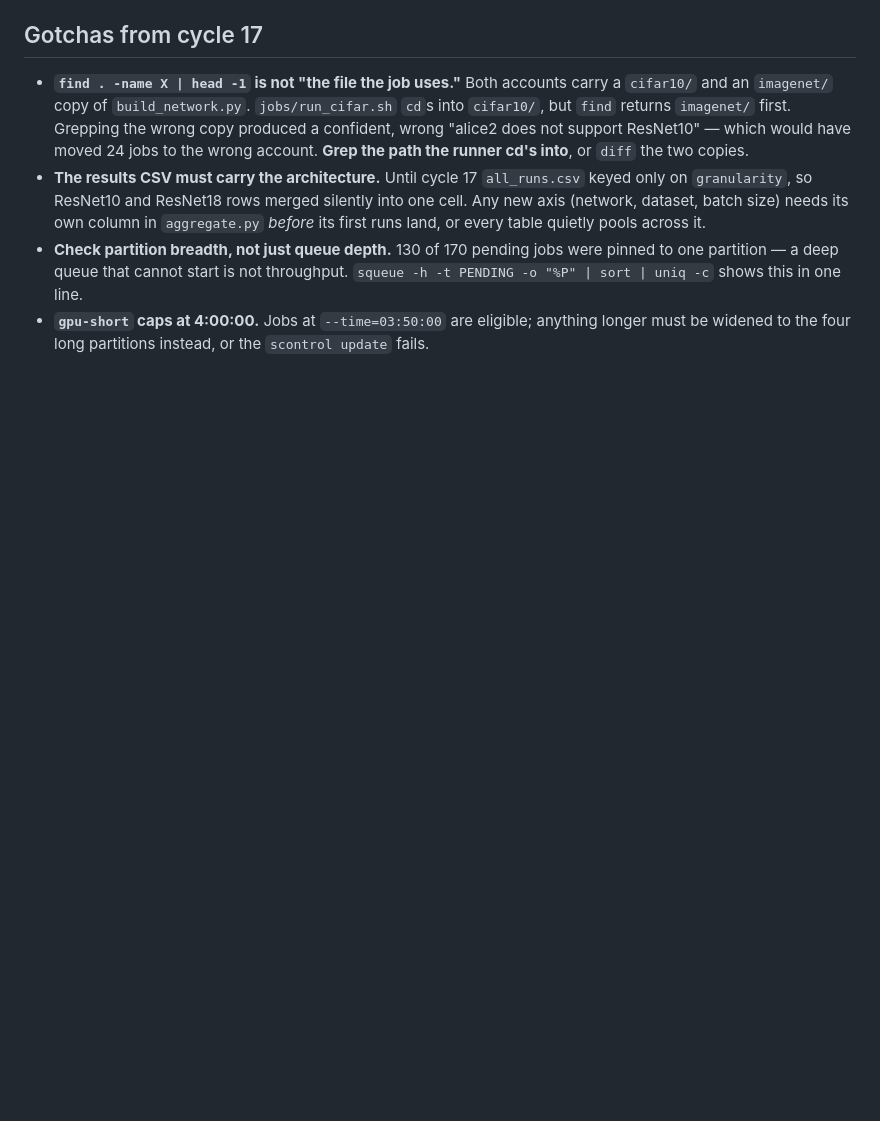
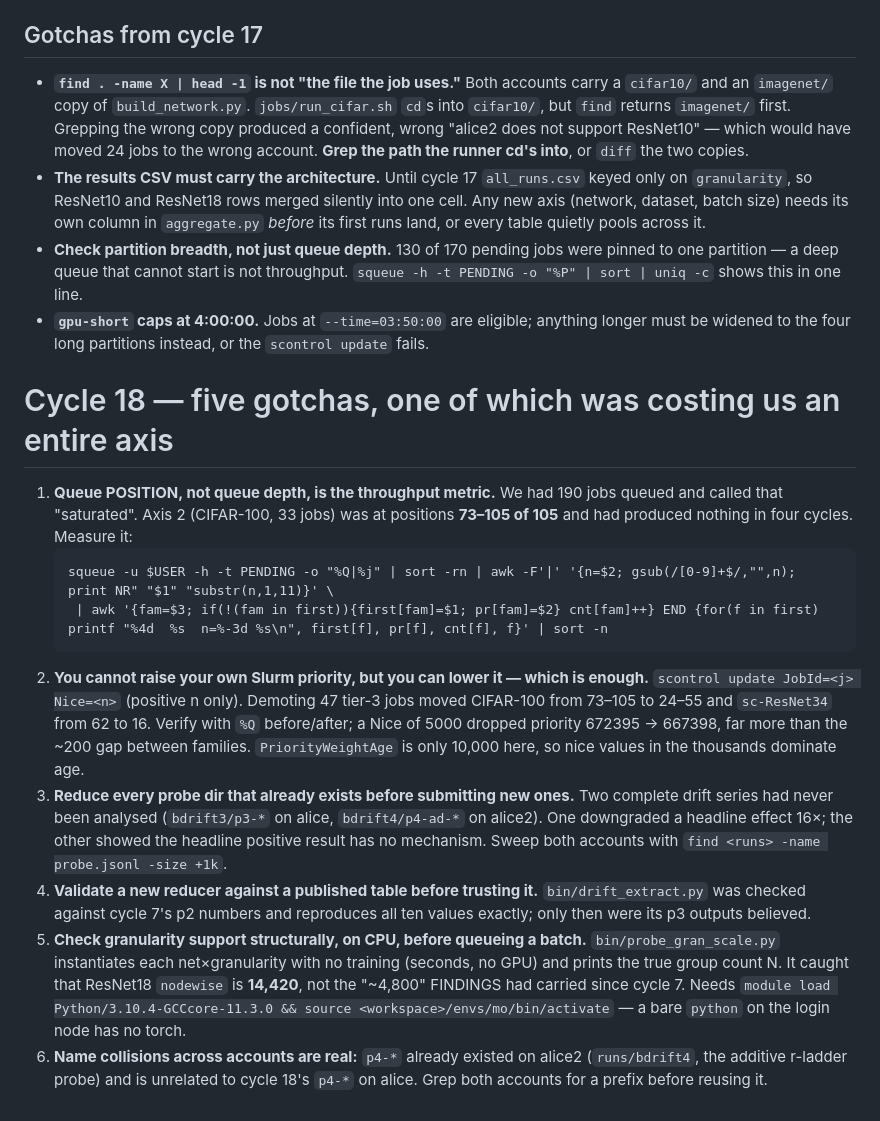
Before and after one commit to teshnizi2/hierarchical-metaoptimize, a Markdown page: docs/OPERATIONS.md, the part around the change. GitHub-like rendering; blank space fills up the shorter version.

Commit message:
Operations: six gotchas from cycle 18, incl. the queue-position metric that was hiding a starved axis

````diff
--- a/docs/OPERATIONS.md
+++ b/docs/OPERATIONS.md
@@ -824,3 +824,34 @@ launching in that window. Caught by `bash -n`; `sacct` confirmed no job started
   `squeue -h -t PENDING -o "%P" | sort | uniq -c` shows this in one line.
 * **`gpu-short` caps at 4:00:00.** Jobs at `--time=03:50:00` are eligible; anything longer
   must be widened to the four long partitions instead, or the `scontrol update` fails.
+
+# Cycle 18 — five gotchas, one of which was costing us an entire axis
+
+1. **Queue POSITION, not queue depth, is the throughput metric.** We had 190 jobs queued and
+   called that "saturated". Axis 2 (CIFAR-100, 33 jobs) was at positions **73–105 of 105** and
+   had produced nothing in four cycles. Measure it:
+   ```
+   squeue -u $USER -h -t PENDING -o "%Q|%j" | sort -rn | awk -F'|' '{n=$2; gsub(/[0-9]+$/,"",n); print NR" "$1" "substr(n,1,11)}' \
+    | awk '{fam=$3; if(!(fam in first)){first[fam]=$1; pr[fam]=$2} cnt[fam]++} END {for(f in first) printf "%4d  %s  n=%-3d %s\n", first[f], pr[f], cnt[f], f}' | sort -n
+   ```
+2. **You cannot raise your own Slurm priority, but you can lower it — which is enough.**
+   `scontrol update JobId=<j> Nice=<n>` (positive n only). Demoting 47 tier-3 jobs moved
+   CIFAR-100 from 73–105 to 24–55 and `sc-ResNet34` from 62 to 16. Verify with `%Q` before/after;
+   a Nice of 5000 dropped priority 672395 → 667398, far more than the ~200 gap between families.
+   `PriorityWeightAge` is only 10,000 here, so nice values in the thousands dominate age.
+3. **Reduce every probe dir that already exists before submitting new ones.** Two complete drift
+   series had never been analysed (`bdrift3/p3-*` on alice, `bdrift4/p4-ad-*` on alice2). One
+   downgraded a headline effect 16×; the other showed the headline positive result has no
+   mechanism. Sweep both accounts with `find <runs> -name probe.jsonl -size +1k`.
+4. **Validate a new reducer against a published table before trusting it.** `bin/drift_extract.py`
+   was checked against cycle 7's p2 numbers and reproduces all ten values exactly; only then were
+   its p3 outputs believed.
+5. **Check granularity support structurally, on CPU, before queueing a batch.**
+   `bin/probe_gran_scale.py` instantiates each net×granularity with no training (seconds, no GPU)
+   and prints the true group count N. It caught that ResNet18 `nodewise` is **14,420**, not the
+   "~4,800" FINDINGS had carried since cycle 7. Needs
+   `module load Python/3.10.4-GCCcore-11.3.0 && source <workspace>/envs/mo/bin/activate` — a bare
+   `python` on the login node has no torch.
+6. **Name collisions across accounts are real:** `p4-*` already existed on alice2
+   (`runs/bdrift4`, the additive r-ladder probe) and is unrelated to cycle 18's `p4-*` on alice.
+   Grep both accounts for a prefix before reusing it.
````
